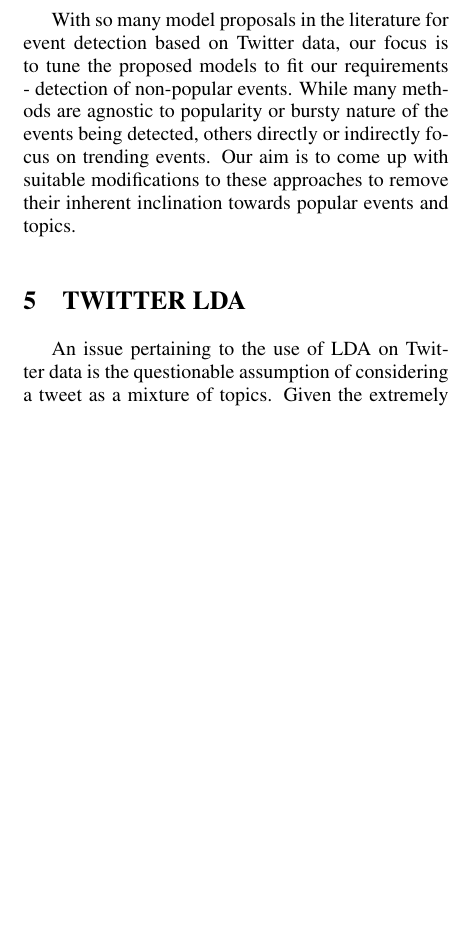
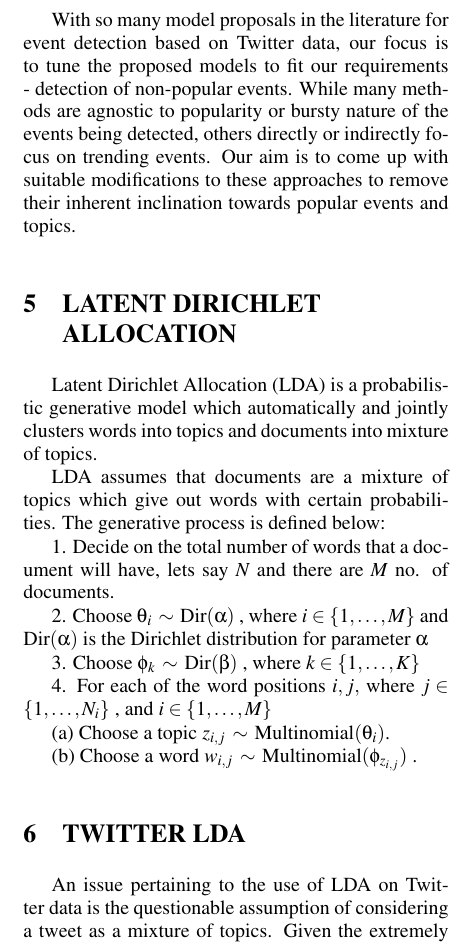
Before and after one commit to harshil93/Event-Detection-and-Clustering-for-Twitter, a LaTeX document (Report-I/paper.tex, which reads Report-I/lda.tex, Report-I/twitterlda.tex): part of one column of page 5 of 5 before the commit and part of one column of page 5 of 6 after it, cut so that both start at the same text, the shorter picture padded with empty space. Compiled offline with pdfLaTeX.

Commit message:
lda.tex and images sources added

```diff
--- /dev/null
+++ b/Report-I/lda.tex
@@ -0,0 +1,16 @@
+\section{\uppercase{Latent Dirichlet Allocation}}
+Latent Dirichlet Allocation (LDA) is a probabilistic generative model which automatically and jointly clusters words into topics and documents into mixture of topics.
+
+LDA assumes that documents are a mixture of topics which give out words with certain probabilities. The generative process is defined below:
+
+1. Decide on the total number of words that a document will have, lets say $N$ and there are $M$ no. of documents.
+
+2. Choose  $\theta_i \, \sim \, \mathrm{Dir}(\alpha)$ , where  $i$ $\in$ $\{ 1,\dots,M \}$  and  $\mathrm{Dir}(\alpha)$  is the Dirichlet distribution for parameter $\alpha$
+
+3. Choose  $\phi_k \, \sim \, \mathrm{Dir}(\beta)$ , where  $k \in \{ 1,\dots,K \}$
+
+4. For each of the word positions $i, j,$ where  $j \in \{ 1,\dots,N_i \}$ , and  $i \in \{ 1,\dots,M \} $
+
+(a) Choose a topic $z_{i,j} \,\sim\, \mathrm{Multinomial}(\theta_i)$.
+
+(b) Choose a word $w_{i,j} \,\sim\, \mathrm{Multinomial}( \phi_{z_{i,j}})$ .
--- a/Report-I/twitterlda.tex
+++ b/Report-I/twitterlda.tex
@@ -2,3 +2,8 @@
 An issue pertaining to the use of LDA on Twitter data is the questionable assumption of considering a tweet as a mixture of topics. Given the extremely short nature of tweets, most tweets consists of a single topic. As discussed above, some studies have tackled this problem by aggregating the tweets of a user in a single document. This method, though effective, is not guarenteed to help much because of the fact that users generally express a wide variety of different topics in their tweets which may not be related to each other. This analysis will still be good if we want to profile users; but since our aim is to mine events from the topics, the possible solutions that seems feasible will be to aggregate tweets based on time, locality and hashtags.
 
 To this end, \cite{zhao2011comparing} have proposed an effective variant of the standard LDA, called Twitter LDA. It is based on the assumption that a tweet will contain a single topic chosen from a topic distribution of a particular user.
+
+\subsection{Model Description}
+The generative model makes the following assumptions. Twitter data has T number of topics. When a user wants to write a tweet, he/she selects a topic from his/her favourite list of topics, these topics will be from the T topics. Then for the selected topic, the user selects a bag of words, one by one from the distibution of words over topics. However not all words of a tweet are closely related the topic. Many of them are just common words occuring in tweets of various different topics. So for each words user decides whether it is a background word or a topic word and then chooses the word from its respective distribution.
+
+Formally, let $\theta_u$ denotes the topic distribution for a user $u$. Let $\phi_t$ be the distribution of words for the topic $t$ and let $\phi_B$ be the distribution of background words. $\pi$ is a bernouli distribution which denote the choice of a word to be a background or a topic word. $\alpha~\beta~\gamma$ are dirichlet parameter used for generating respective dirichlet distributions. The plate notation for the model is given in [fig no.] The generative algorithm is given in [fig no].
```
Also changed, not shown: Report-I/paper.tex (+1 -0 lines), Report-I/figures/lda-algo.png (added), Report-I/figures/twitter-lda.png (added).
